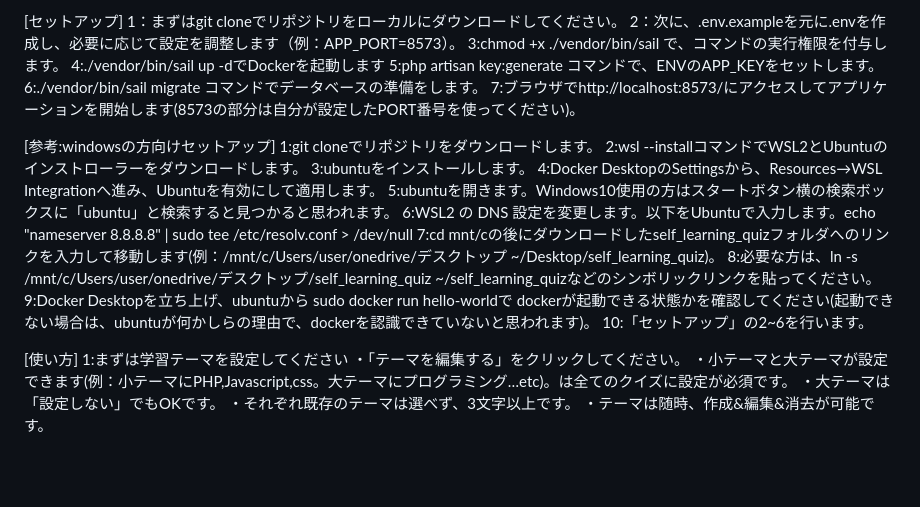
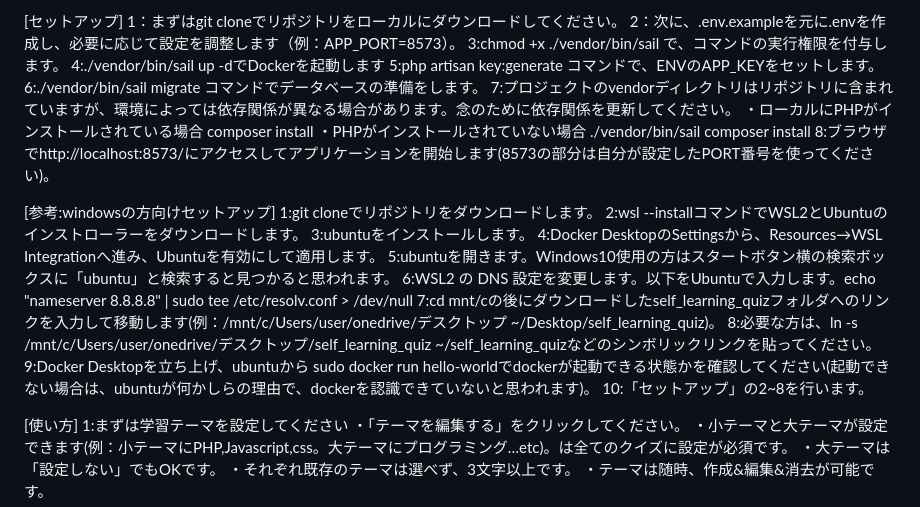
Before and after one commit to YanProducts/self_learning_quiz, a Markdown page: README.md, the part around the change. Drawn GitHub-style; blank space fills up the shorter version.

Commit message:
Fixed composer install instructions in  ReadME.MD

```diff
--- a/README.md
+++ b/README.md
@@ -20,7 +20,12 @@ You can set quiz theme and choise quiz fitting the theme.
 4:./vendor/bin/sail up -dでDockerを起動します
 5:php artisan key:generate コマンドで、ENVのAPP_KEYをセットします。
 6:./vendor/bin/sail migrate コマンドでデータベースの準備をします。
-7:ブラウザでhttp://localhost:8573/にアクセスしてアプリケーションを開始します(8573の部分は自分が設定したPORT番号を使ってください)。
+7:プロジェクトのvendorディレクトリはリポジトリに含まれていますが、環境によっては依存関係が異なる場合があります。念のために依存関係を更新してください。
+・ローカルにPHPがインストールされている場合
+composer install
+・PHPがインストールされていない場合
+./vendor/bin/sail composer install
+8:ブラウザでhttp://localhost:8573/にアクセスしてアプリケーションを開始します(8573の部分は自分が設定したPORT番号を使ってください)。
 
 
 [参考:windowsの方向けセットアップ]
@@ -32,9 +37,8 @@ You can set quiz theme and choise quiz fitting the theme.
 6:WSL2 の DNS 設定を変更します。以下をUbuntuで入力します。echo "nameserver 8.8.8.8" | sudo tee /etc/resolv.conf > /dev/null
 7:cd mnt/cの後にダウンロードしたself_learning_quizフォルダへのリンクを入力して移動します(例：/mnt/c/Users/user/onedrive/デスクトップ ~/Desktop/self_learning_quiz)。
 8:必要な方は、ln -s /mnt/c/Users/user/onedrive/デスクトップ/self_learning_quiz ~/self_learning_quizなどのシンボリックリンクを貼ってください。
-9:Docker Desktopを立ち上げ、ubuntuから sudo docker run hello-worldで
-dockerが起動できる状態かを確認してください(起動できない場合は、ubuntuが何かしらの理由で、dockerを認識できていないと思われます)。
-10:「セットアップ」の2~6を行います。
+9:Docker Desktopを立ち上げ、ubuntuから sudo docker run hello-worldでdockerが起動できる状態かを確認してください(起動できない場合は、ubuntuが何かしらの理由で、dockerを認識できていないと思われます)。
+10:「セットアップ」の2~8を行います。
 
 
 
```
